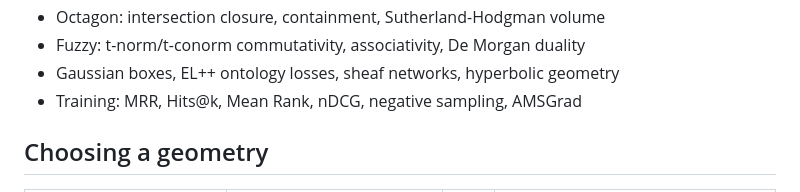
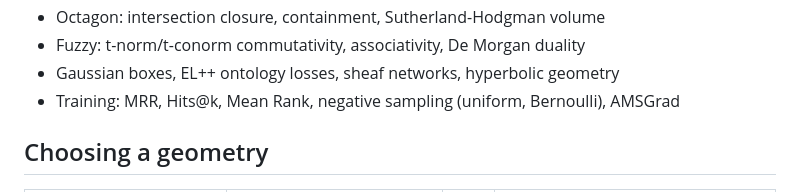
Before and after one commit to arclabs561/subsume, a Markdown page: README.md, the part around the change. Drawn GitHub-style.

Commit message:
subsume: fix stale nDCG reference in README tests section

```diff
--- a/README.md
+++ b/README.md
@@ -154,7 +154,7 @@ Unit, property, and doc tests covering:
 - Octagon: intersection closure, containment, Sutherland-Hodgman volume
 - Fuzzy: t-norm/t-conorm commutativity, associativity, De Morgan duality
 - Gaussian boxes, EL++ ontology losses, sheaf networks, hyperbolic geometry
-- Training: MRR, Hits@k, Mean Rank, nDCG, negative sampling, AMSGrad
+- Training: MRR, Hits@k, Mean Rank, negative sampling (uniform, Bernoulli), AMSGrad
 
 ## Choosing a geometry
 
```
